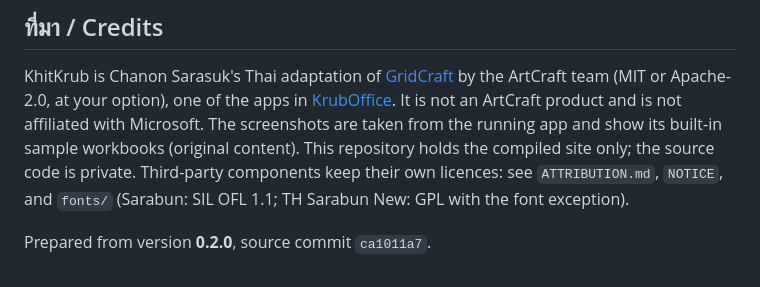
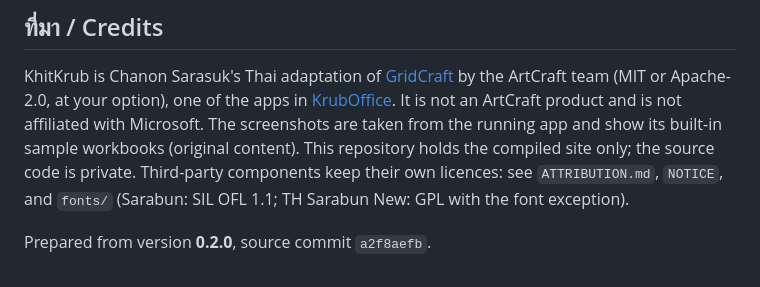
Before and after one commit to chanonss/khitkrub-web, a Markdown page: README.md, the part around the change. GitHub-like rendering.

Commit message:
Publish KhitKrub web 0.2.0 (a2f8aefb)

```diff
--- a/README.md
+++ b/README.md
@@ -75,4 +75,4 @@
 
 KhitKrub is Chanon Sarasuk's Thai adaptation of [GridCraft](https://github.com/storytold/gridcraft) by the ArtCraft team (MIT or Apache-2.0, at your option), one of the apps in [KrubOffice](https://kruboffice.app/). It is not an ArtCraft product and is not affiliated with Microsoft. The screenshots are taken from the running app and show its built-in sample workbooks (original content). This repository holds the compiled site only; the source code is private. Third-party components keep their own licences: see `ATTRIBUTION.md`, `NOTICE`, and `fonts/` (Sarabun: SIL OFL 1.1; TH Sarabun New: GPL with the font exception).
 
-Prepared from version **0.2.0**, source commit `ca1011a7`.
+Prepared from version **0.2.0**, source commit `a2f8aefb`.
```
Also changed, not shown: ATTRIBUTION.md (+1 -0 lines), images/khitkrub-drive-open.png (added), images/khitkrub-drive-save.png (added), 5 other files.
